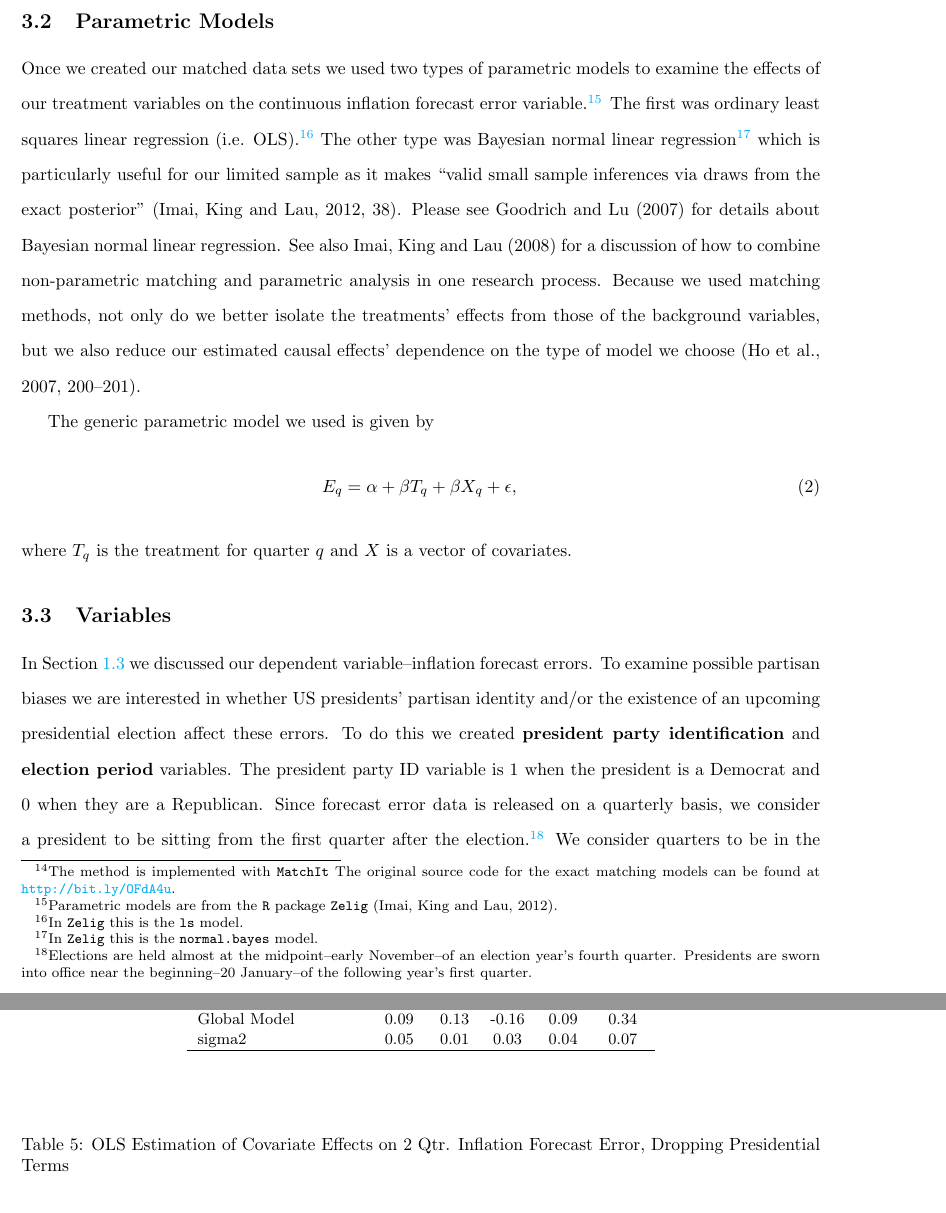
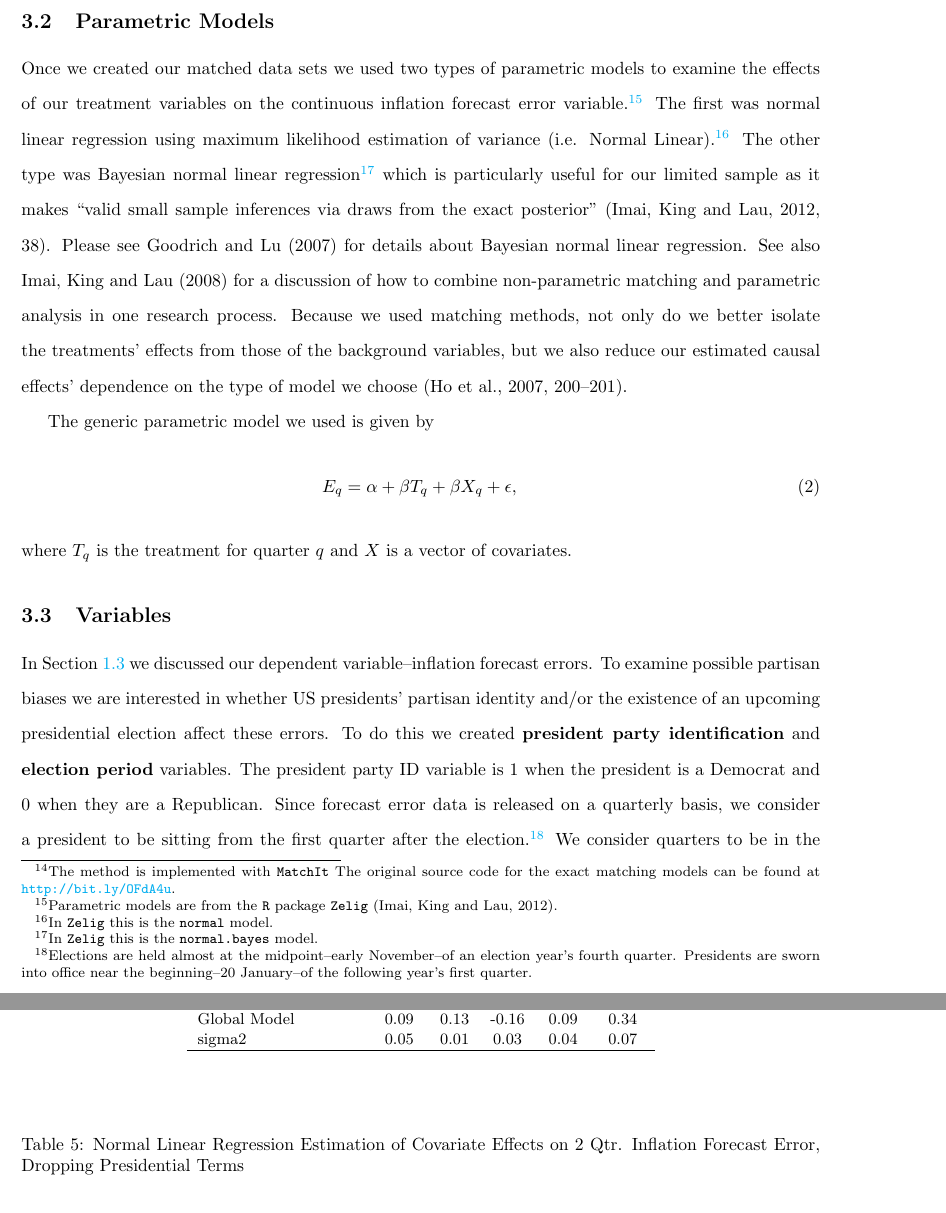
Before and after one commit to christophergandrud/GreenBook, a LaTeX paper (Paper/main_GreenBook.tex): two parts of pages 13 and 27 of 30, joined at a grey line, cut so that both start at the same text. The pictures show the PDF file Paper/main_GreenBook.pdf that the author committed with the source.

Commit message:
OLS to Normal Compile

```diff
--- a/Paper/main_GreenBook.tex
+++ b/Paper/main_GreenBook.tex
@@ -347,7 +347,7 @@ Balance is usually achieved in matching through propensity scores: the probabili
 
 \subsection{Parametric Models}
 
-Once we created our matched data sets we used two types of parametric models to examine the effects of our treatment variables on the continuous inflation forecast error variable.\footnote{Parametric models are from the \texttt{R} package \texttt{Zelig} \citep{Zelig2012}.} The first was ordinary least squares linear regression (i.e. OLS).\footnote{In {\tt{Zelig}} this is the {\tt{ls}} model.} The other type was Bayesian normal linear regression\footnote{In {\tt{Zelig}} this is the {\tt{normal.bayes}} model.} which is particularly useful for our limited sample as it makes ``valid small sample inferences via draws from the exact posterior" \citep[][38]{Zelig2012}. Please see \cite{Goodrich2007} for details about Bayesian normal linear regression.  See also \cite{Imai2008} for a discussion of how to combine non-parametric matching and parametric analysis in one research process. Because we used  matching methods, not only do we better isolate the treatments' effects from those of the background variables, but we also reduce our estimated causal effects' dependence on the type of model we choose \cite[200--201]{Ho2007}.
+Once we created our matched data sets we used two types of parametric models to examine the effects of our treatment variables on the continuous inflation forecast error variable.\footnote{Parametric models are from the \texttt{R} package \texttt{Zelig} \citep{Zelig2012}.} The first was normal linear regression using maximum likelihood estimation of variance (i.e. Normal Linear).\footnote{In {\tt{Zelig}} this is the {\tt{normal}} model.} The other type was Bayesian normal linear regression\footnote{In {\tt{Zelig}} this is the {\tt{normal.bayes}} model.} which is particularly useful for our limited sample as it makes ``valid small sample inferences via draws from the exact posterior" \citep[][38]{Zelig2012}. Please see \cite{Goodrich2007} for details about Bayesian normal linear regression.  See also \cite{Imai2008} for a discussion of how to combine non-parametric matching and parametric analysis in one research process. Because we used  matching methods, not only do we better isolate the treatments' effects from those of the background variables, but we also reduce our estimated causal effects' dependence on the type of model we choose \cite[200--201]{Ho2007}.
 
 The generic parametric model we used is given by
 %
@@ -517,10 +517,10 @@ What has been the monetary policy and electoral impact of Federal Reserve staff
 \clearpage
 \section*{Appendix}
 
-%%%%%%% Table of non-matched data with OLS parametric model %%%%%%%%
+%%%%%%% Table of non-matched data with normal linear parametric model %%%%%%%%
 
 \begin{table}[ht]
-    \caption{OLS Estimation of Covariate Effects on 2 Qtr. Inflation Forecast Error (non-matched data set)}
+    \caption{Normal Linear Regression Estimation of Covariate Effects on 2 Qtr. Inflation Forecast Error (non-matched data set)}
     \label{OutputNL}
     \vspace{0.25cm}
     \begin{center}
@@ -627,10 +627,10 @@ Resid. sd            & 0.2             & 0.2             & 0.2             & 0.2
 %    \end{center}
 %\end{table}
 
-%%%%%%% Table of pres_party matched data with OLS parametric model %%%%%%%%
+%%%%%%% Table of pres_party matched data with Normal Linear Regression parametric model %%%%%%%%
 
 \begin{table}[ht]
-    \caption{OLS Estimation of Covariate Effects on 2 Qtr. Inflation Forecast Error (Matched by President's Party ID variable)}
+    \caption{Normal Linear Regression Estimation of Covariate Effects on 2 Qtr. Inflation Forecast Error (Matched by President's Party ID variable)}
     \label{OutputPL}
     \vspace{0.25cm}
     \begin{center}
@@ -761,10 +761,10 @@ Intercept & 2.19 & 3.43 & -4.51 & 2.18 & 8.98 \\
 
 
 
-%%%%%%% Table of non-matched data with OLS parametric model Dropping presidential terms %%%%%%%%
+%%%%%%% Table of non-matched data with Normal Linear Regression parametric model Dropping presidential terms %%%%%%%%
 
 \begin{table}[ht]
-    \caption{OLS Estimation of Covariate Effects on 2 Qtr. Inflation Forecast Error, Dropping Presidential Terms}
+    \caption{Normal Linear Regression Estimation of Covariate Effects on 2 Qtr. Inflation Forecast Error, Dropping Presidential Terms}
     \label{OutputNLPresDrop}
     \vspace{0.25cm}
     \begin{center}
```
Also changed, not shown: Paper/figure/BaseInflation.pdf, Paper/figure/CoefComparePlots.pdf, Paper/figure/GraphPartisanErrorUnemploy.pdf, Paper/figure/PresPropensity.pdf, Paper/figure/partisanError.pdf, Paper/main_GreenBook.pdf, Paper/main_GreenBook.tex (16 more changed lines), 1 other file.
